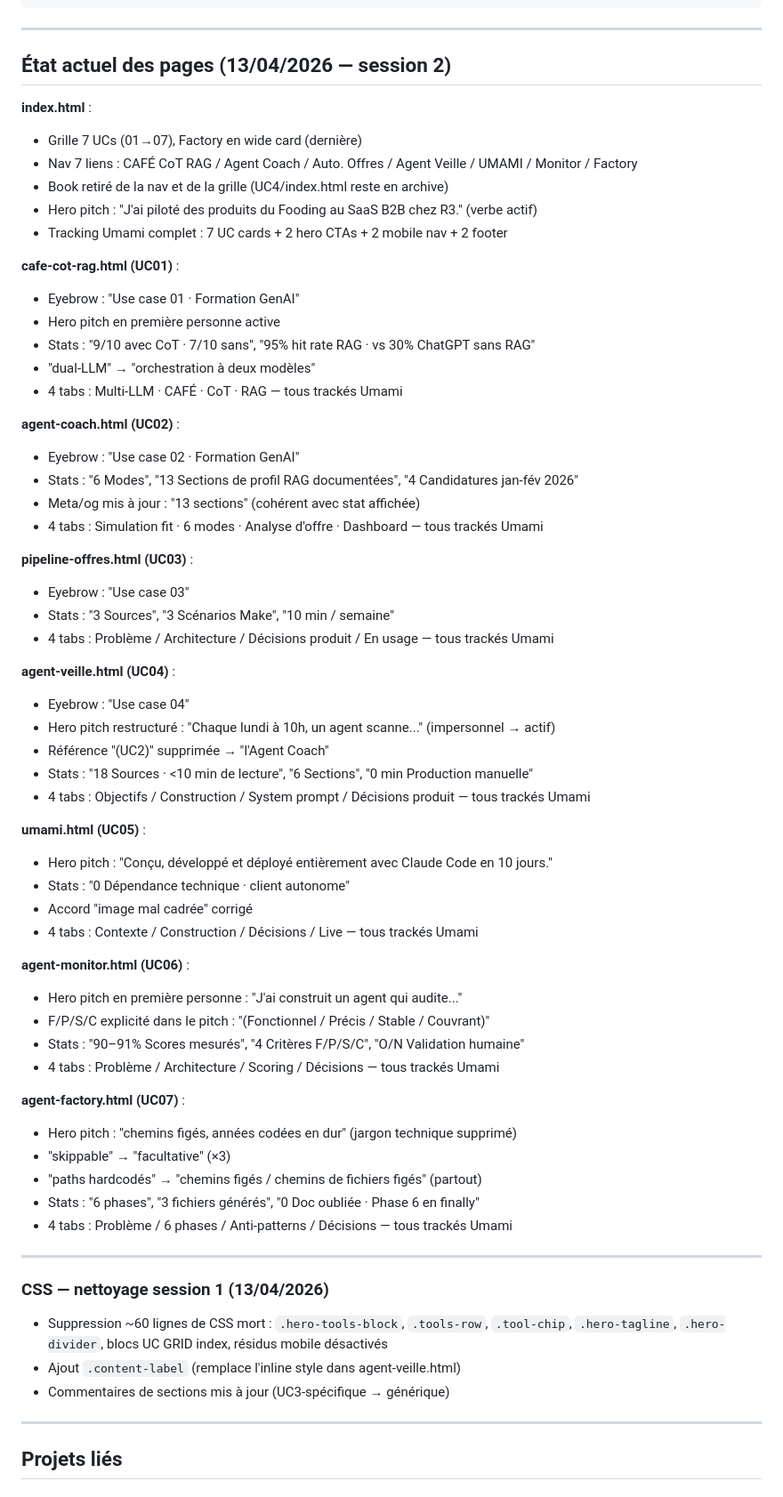
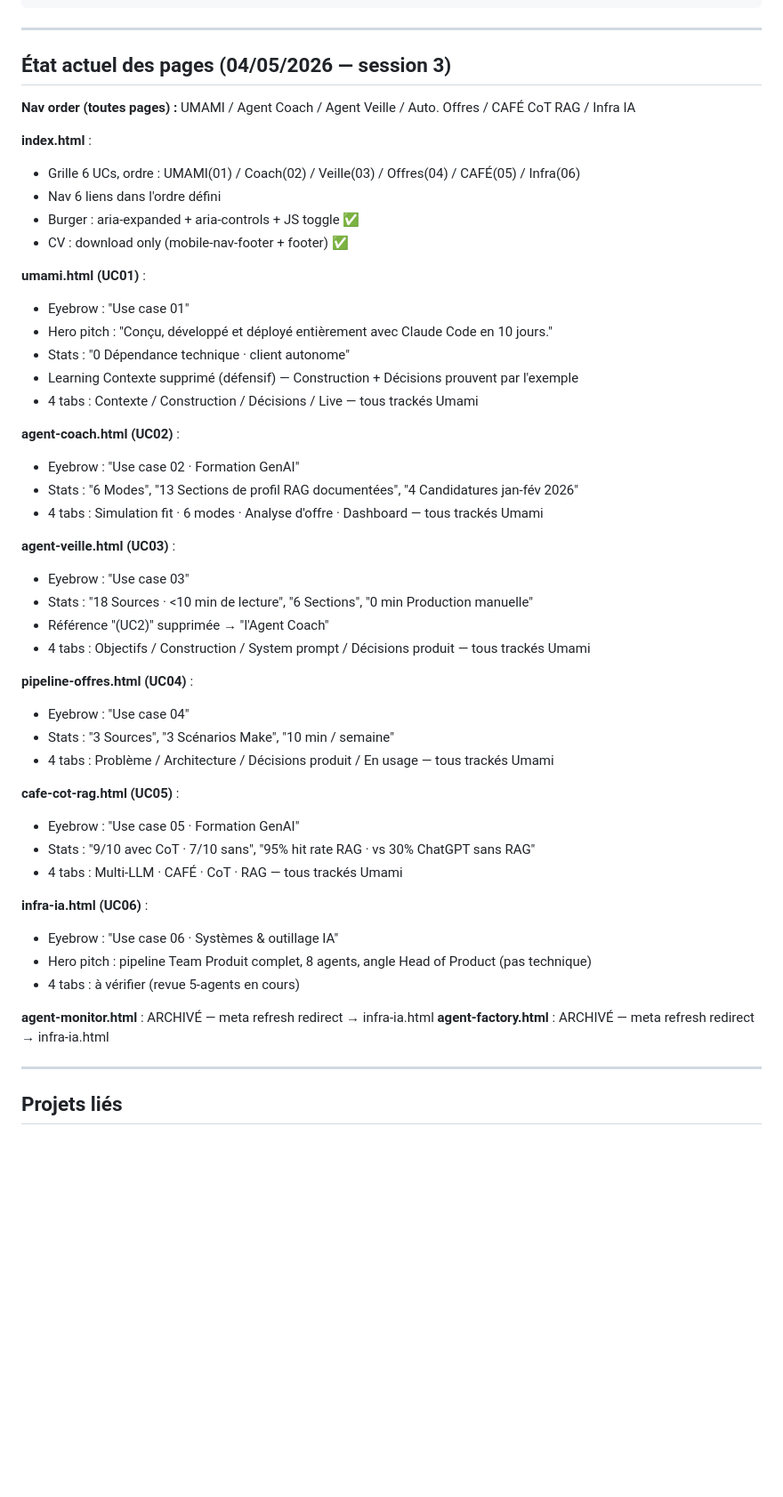
Before and after one commit to matthieuduval1104-blip/portfolio-ia, a Markdown page: CLAUDE.md, the part around one of its changes. Shown at 89% size. Rendered like a GitHub page; blank space fills up the shorter version.

```diff
--- a/CLAUDE.md
+++ b/CLAUDE.md
@@ -195,65 +221,51 @@ ssh-add ~/.ssh/id_ed25519_github
 
 ---
 
-## État actuel des pages (13/04/2026 — session 2)
+## État actuel des pages (04/05/2026 — session 3)
+
+**Nav order (toutes pages) :** UMAMI / Agent Coach / Agent Veille / Auto. Offres / CAFÉ CoT RAG / Infra IA
 
 **index.html** :
-- Grille 7 UCs (01→07), Factory en wide card (dernière)
-- Nav 7 liens : CAFÉ CoT RAG / Agent Coach / Auto. Offres / Agent Veille / UMAMI / Monitor / Factory
-- Book retiré de la nav et de la grille (UC4/index.html reste en archive)
-- Hero pitch : "J'ai piloté des produits du Fooding au SaaS B2B chez R3." (verbe actif)
-- Tracking Umami complet : 7 UC cards + 2 hero CTAs + 2 mobile nav + 2 footer
+- Grille 6 UCs, ordre : UMAMI(01) / Coach(02) / Veille(03) / Offres(04) / CAFÉ(05) / Infra(06)
+- Nav 6 liens dans l'ordre défini
+- Burger : aria-expanded + aria-controls + JS toggle ✅
+- CV : download only (mobile-nav-footer + footer) ✅
 
-**cafe-cot-rag.html (UC01)** :
-- Eyebrow : "Use case 01 · Formation GenAI"
-- Hero pitch en première personne active
-- Stats : "9/10 avec CoT · 7/10 sans", "95% hit rate RAG · vs 30% ChatGPT sans RAG"
-- "dual-LLM" → "orchestration à deux modèles"
-- 4 tabs : Multi-LLM · CAFÉ · CoT · RAG — tous trackés Umami
+**umami.html (UC01)** :
+- Eyebrow : "Use case 01"
+- Hero pitch : "Conçu, développé et déployé entièrement avec Claude Code en 10 jours."
+- Stats : "0 Dépendance technique · client autonome"
+- Learning Contexte supprimé (défensif) — Construction + Décisions prouvent par l'exemple
+- 4 tabs : Contexte / Construction / Décisions / Live — tous trackés Umami
 
 **agent-coach.html (UC02)** :
 - Eyebrow : "Use case 02 · Formation GenAI"
 - Stats : "6 Modes", "13 Sections de profil RAG documentées", "4 Candidatures jan-fév 2026"
-- Meta/og mis à jour : "13 sections" (cohérent avec stat affichée)
 - 4 tabs : Simulation fit · 6 modes · Analyse d'offre · Dashboard — tous trackés Umami
 
-**pipeline-offres.html (UC03)** :
+**agent-veille.html (UC03)** :
 - Eyebrow : "Use case 03"
+- Stats : "18 Sources · <10 min de lecture", "6 Sections", "0 min Production manuelle"
+- Référence "(UC2)" supprimée → "l'Agent Coach"
+- 4 tabs : Objectifs / Construction / System prompt / Décisions produit — tous trackés Umami
+
+**pipeline-offres.html (UC04)** :
+- Eyebrow : "Use case 04"
 - Stats : "3 Sources", "3 Scénarios Make", "10 min / semaine"
 - 4 tabs : Problème / Architecture / Décisions produit / En usage — tous trackés Umami
 
-**agent-veille.html (UC04)** :
-- Eyebrow : "Use case 04"
-- Hero pitch restructuré : "Chaque lundi à 10h, un agent scanne..." (impersonnel → actif)
-- Référence "(UC2)" supprimée → "l'Agent Coach"
-- Stats : "18 Sources · <10 min de lecture", "6 Sections", "0 min Production manuelle"
-- 4 tabs : Objectifs / Construction / System prompt / Décisions produit — tous trackés Umami
+**cafe-cot-rag.html (UC05)** :
+- Eyebrow : "Use case 05 · Formation GenAI"
+- Stats : "9/10 avec CoT · 7/10 sans", "95% hit rate RAG · vs 30% ChatGPT sans RAG"
+- 4 tabs : Multi-LLM · CAFÉ · CoT · RAG — tous trackés Umami
 
-**umami.html (UC05)** :
-- Hero pitch : "Conçu, développé et déployé entièrement avec Claude Code en 10 jours."
-- Stats : "0 Dépendance technique · client autonome"
-- Accord "image mal cadrée" corrigé
-- 4 tabs : Contexte / Construction / Décisions / Live — tous trackés Umami
+**infra-ia.html (UC06)** :
+- Eyebrow : "Use case 06 · Systèmes & outillage IA"
+- Hero pitch : pipeline Team Produit complet, 8 agents, angle Head of Product (pas technique)
+- 4 tabs : à vérifier (revue 5-agents en cours)
 
-**agent-monitor.html (UC06)** :
-- Hero pitch en première personne : "J'ai construit un agent qui audite..."
-- F/P/S/C explicité dans le pitch : "(Fonctionnel / Précis / Stable / Couvrant)"
-- Stats : "90–91% Scores mesurés", "4 Critères F/P/S/C", "O/N Validation humaine"
-- 4 tabs : Problème / Architecture / Scoring / Décisions — tous trackés Umami
-
-**agent-factory.html (UC07)** :
-- Hero pitch : "chemins figés, années codées en dur" (jargon technique supprimé)
-- "skippable" → "facultative" (×3)
-- "paths hardcodés" → "chemins figés / chemins de fichiers figés" (partout)
-- Stats : "6 phases", "3 fichiers générés", "0 Doc oubliée · Phase 6 en finally"
-- 4 tabs : Problème / 6 phases / Anti-patterns / Décisions — tous trackés Umami
-
----
-
-### CSS — nettoyage session 1 (13/04/2026)
-- Suppression ~60 lignes de CSS mort : `.hero-tools-block`, `.tools-row`, `.tool-chip`, `.hero-tagline`, `.hero-divider`, blocs UC GRID index, résidus mobile désactivés
-- Ajout `.content-label` (remplace l'inline style dans agent-veille.html)
-- Commentaires de sections mis à jour (UC3-spécifique → générique)
+**agent-monitor.html** : ARCHIVÉ — meta refresh redirect → infra-ia.html
+**agent-factory.html** : ARCHIVÉ — meta refresh redirect → infra-ia.html
 
 ---
 
```
Also changed, not shown: other parts of CLAUDE.md (+37 -11 lines), TASK_LOG.md (added, +122 -0 lines).
